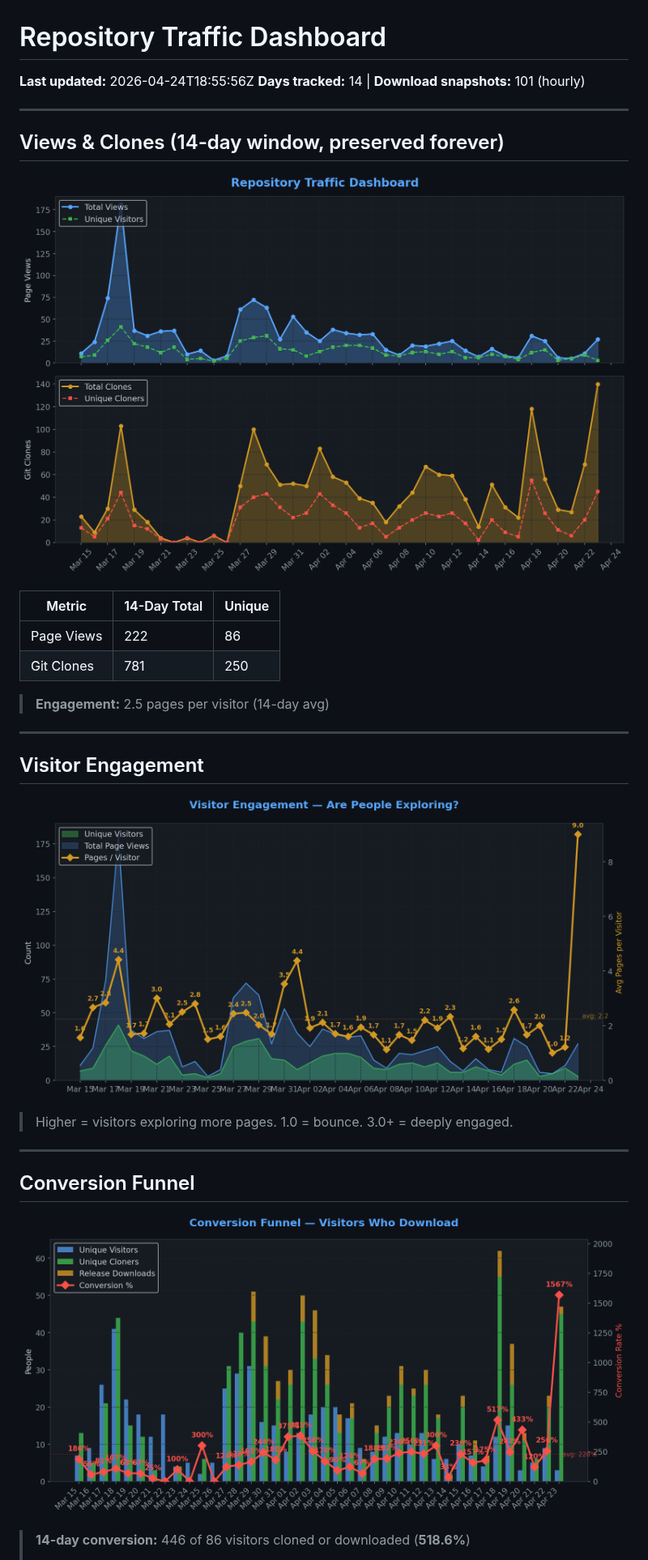
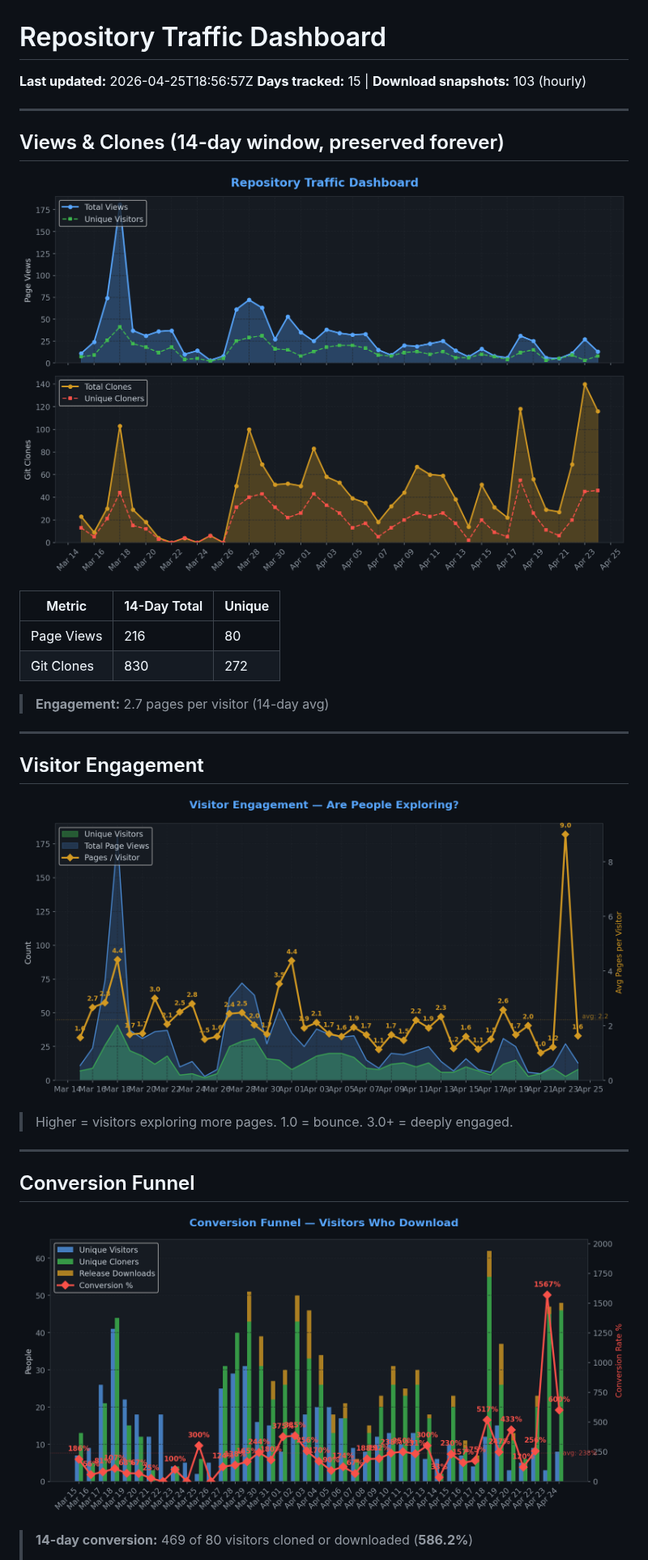
Before and after one commit to TheCodingDad-TisonK/FS25_FarmTablet, a Markdown page: .github/traffic/SUMMARY.md, the part around one of its changes. Shown at 81% size. GitHub-like rendering; pictures changed too: .github/traffic/charts/conversion.png, .github/traffic/charts/engagement.png, .github/traffic/charts/views_clones.png.

Commit message:
chore: Full traffic snapshot 2026-04-25_18:56

```diff
--- a/.github/traffic/SUMMARY.md
+++ b/.github/traffic/SUMMARY.md
@@ -1,7 +1,7 @@
 # Repository Traffic Dashboard
 
-**Last updated:** 2026-04-24T18:55:56Z
-**Days tracked:** 14 | **Download snapshots:** 101 (hourly)
+**Last updated:** 2026-04-25T18:56:57Z
+**Days tracked:** 15 | **Download snapshots:** 103 (hourly)
 
 ---
 
@@ -11,10 +11,10 @@
 
 | Metric | 14-Day Total | Unique |
 |--------|-------------|--------|
-| Page Views | 222 | 86 |
-| Git Clones | 781 | 250 |
+| Page Views | 216 | 80 |
+| Git Clones | 830 | 272 |
 
-> **Engagement:** 2.5 pages per visitor (14-day avg)
+> **Engagement:** 2.7 pages per visitor (14-day avg)
 
 ---
 
@@ -30,5 +30,5 @@
 
 ![Conversion](charts/conversion.png)
 
-> **14-day conversion:** 446 of 86 visitors cloned or downloaded (**518.6%**)
+> **14-day conversion:** 469 of 80 visitors cloned or downloaded (**586.2%**)
 >
```
Also changed, not shown: other parts of .github/traffic/SUMMARY.md (+13 -13 lines), .github/traffic/charts/downloads.png, .github/traffic/charts/growth.png, .github/traffic/charts/referrers.png, 5 other files.
